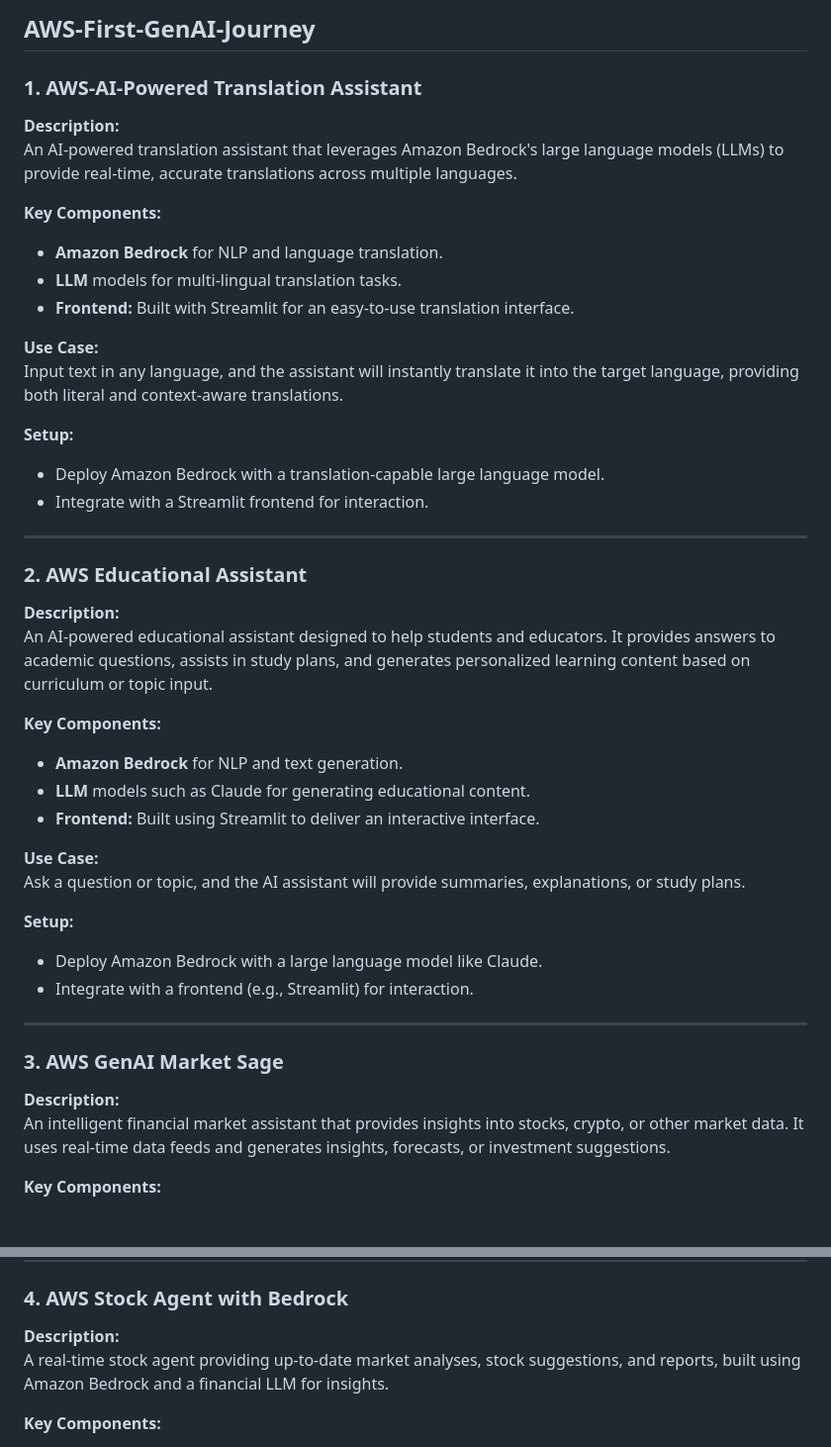
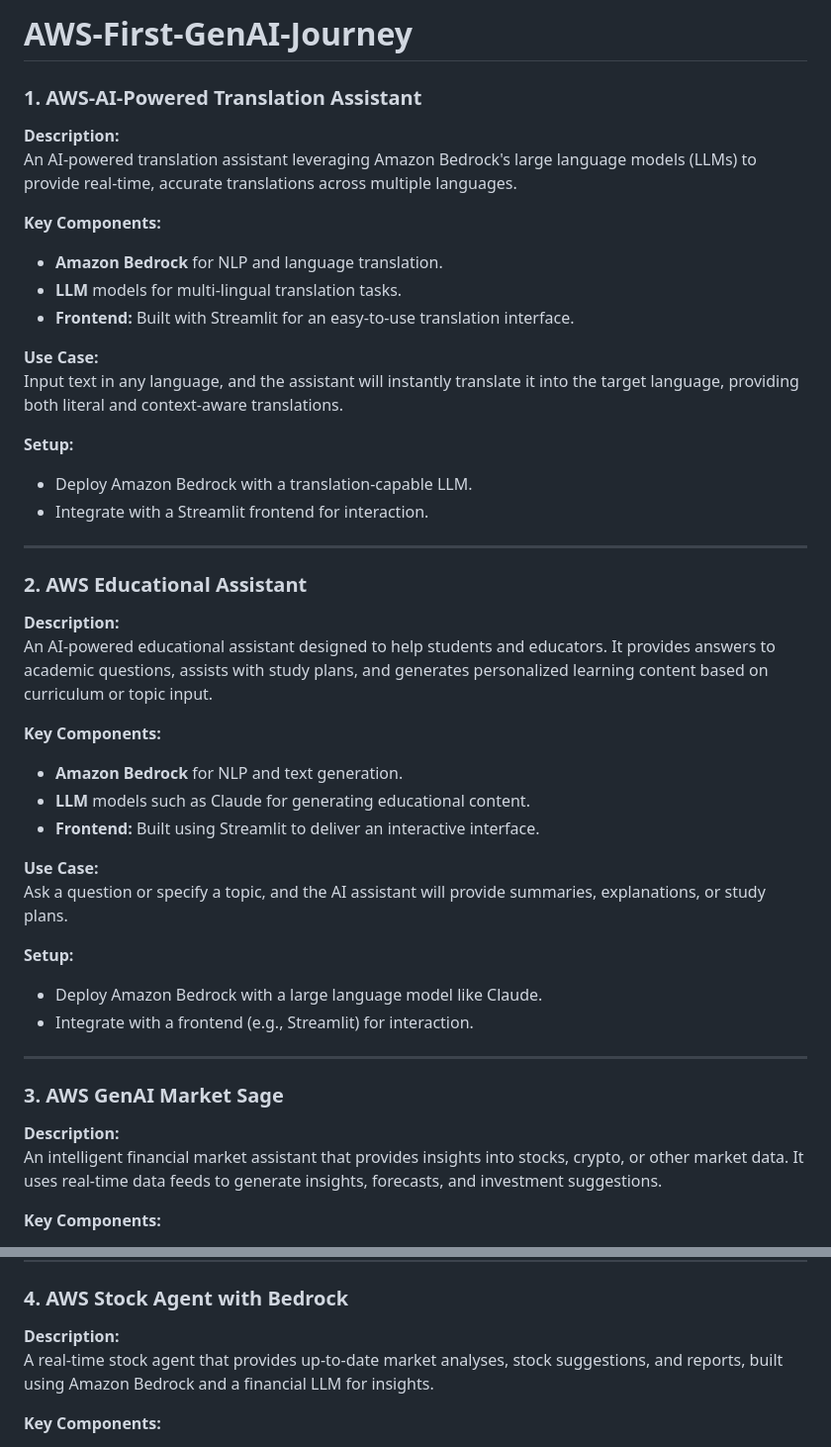
Before and after one commit to lecrisha-icl/AWS-First-GenAI-Journey, a Markdown page: README.md, 2 parts joined by grey strips. Shown: that part at 99% size. GitHub-like rendering.

```diff
--- a/README.md
+++ b/README.md
@@ -1,8 +1,8 @@
-## AWS-First-GenAI-Journey
+# AWS-First-GenAI-Journey
 
 ### **1. AWS-AI-Powered Translation Assistant**
 **Description:**
-An AI-powered translation assistant that leverages Amazon Bedrock's large language models (LLMs) to provide real-time, accurate translations across multiple languages.
+An AI-powered translation assistant leveraging Amazon Bedrock's large language models (LLMs) to provide real-time, accurate translations across multiple languages.
 
 **Key Components:**
 - **Amazon Bedrock** for NLP and language translation.
@@ -13,14 +13,14 @@ An AI-powered translation assistant that leverages Amazon Bedrock's large langua
 Input text in any language, and the assistant will instantly translate it into the target language, providing both literal and context-aware translations.
 
 **Setup:**
-- Deploy Amazon Bedrock with a translation-capable large language model.
+- Deploy Amazon Bedrock with a translation-capable LLM.
 - Integrate with a Streamlit frontend for interaction.
 
 ---
 
 ### **2. AWS Educational Assistant**
 **Description:**
-An AI-powered educational assistant designed to help students and educators. It provides answers to academic questions, assists in study plans, and generates personalized learning content based on curriculum or topic input.
+An AI-powered educational assistant designed to help students and educators. It provides answers to academic questions, assists with study plans, and generates personalized learning content based on curriculum or topic input.
 
 **Key Components:**
 - **Amazon Bedrock** for NLP and text generation.
@@ -28,7 +28,7 @@ An AI-powered educational assistant designed to help students and educators. It
 - **Frontend:** Built using Streamlit to deliver an interactive interface.
 
 **Use Case:**
-Ask a question or topic, and the AI assistant will provide summaries, explanations, or study plans.
+Ask a question or specify a topic, and the AI assistant will provide summaries, explanations, or study plans.
 
 **Setup:**
 - Deploy Amazon Bedrock with a large language model like Claude.
@@ -38,7 +38,7 @@ Ask a question or topic, and the AI assistant will provide summaries, explanatio
 
 ### **3. AWS GenAI Market Sage**
 **Description:**
-An intelligent financial market assistant that provides insights into stocks, crypto, or other market data. It uses real-time data feeds and generates insights, forecasts, or investment suggestions.
+An intelligent financial market assistant that provides insights into stocks, crypto, or other market data. It uses real-time data feeds to generate insights, forecasts, and investment suggestions.
 
 **Key Components:**
 - **Amazon Bedrock** for NLP and financial forecasting.
@@ -56,7 +56,7 @@ Input a stock symbol, and the assistant will analyze trends and provide insights
 
 ### **4. AWS Stock Agent with Bedrock**
 **Description:**
-A real-time stock agent providing up-to-date market analyses, stock suggestions, and reports, built using Amazon Bedrock and a financial LLM for insights.
+A real-time stock agent that provides up-to-date market analyses, stock suggestions, and reports, built using Amazon Bedrock and a financial LLM for insights.
 
 **Key Components:**
 - **Amazon Bedrock** for NLP and stock trend analysis.
```
